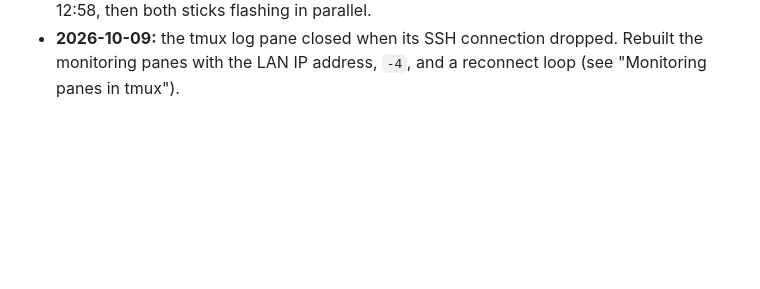
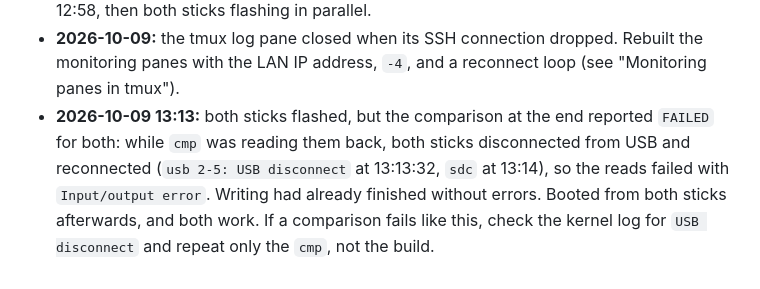
Before and after one commit to 35services/3ddruck-jugend-hackt-iso, a Markdown page: ISO_LOG.md, the part around the change. Drawn GitHub-style; blank space fills up the shorter version.

Commit message:
docs: Log the result of flashing the two sticks
Co-Authored-By: Claude Opus 5.5 <noreply@anthropic.com>

```diff
--- a/ISO_LOG.md
+++ b/ISO_LOG.md
@@ -515,3 +515,10 @@ Steps:
 - **2026-10-09:** the tmux log pane closed when its SSH connection dropped.
   Rebuilt the monitoring panes with the LAN IP address, `-4`, and a reconnect
   loop (see "Monitoring panes in tmux").
+- **2026-10-09 13:13:** both sticks flashed, but the comparison at the end
+  reported `FAILED` for both: while `cmp` was reading them back, both sticks
+  disconnected from USB and reconnected (`usb 2-5: USB disconnect` at
+  13:13:32, `sdc` at 13:14), so the reads failed with `Input/output error`.
+  Writing had already finished without errors. Booted from both sticks
+  afterwards, and both work. If a comparison fails like this, check the
+  kernel log for `USB disconnect` and repeat only the `cmp`, not the build.
```
